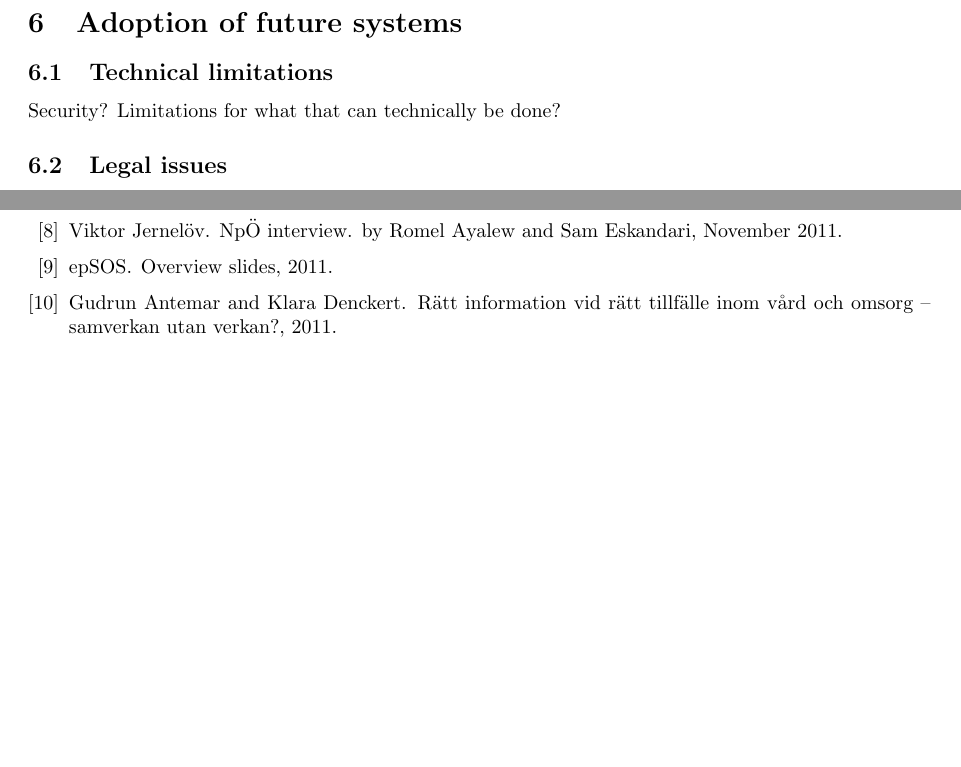
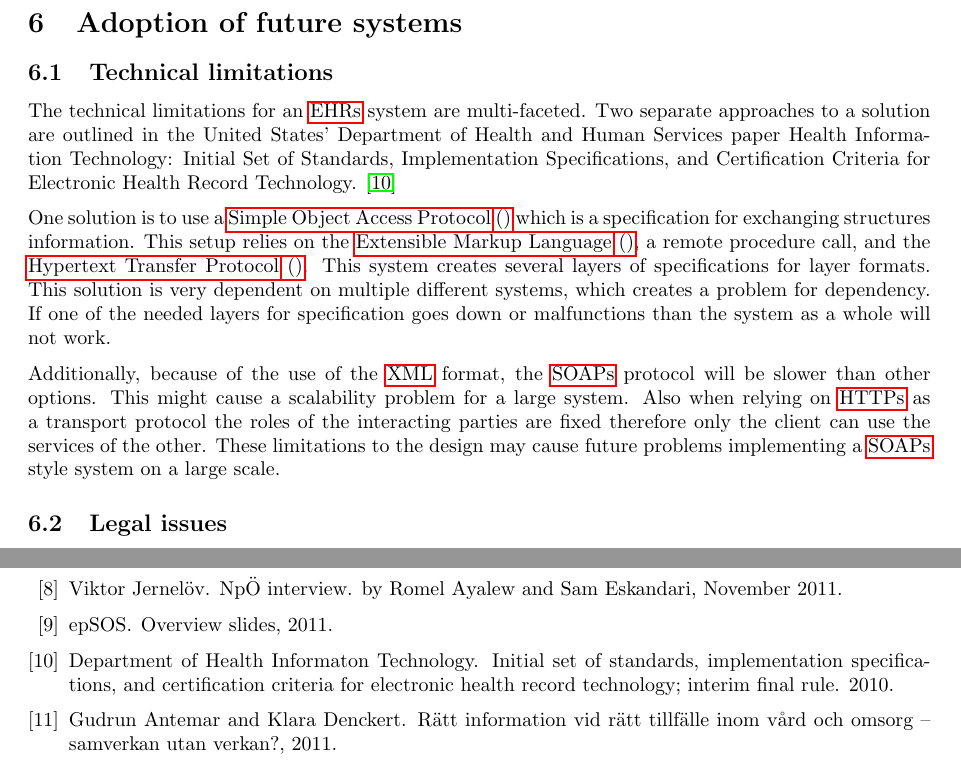
Before and after one commit to mooremo/HealthShare, a LaTeX paper (Report.tex): two parts of pages 14 and 21 of 21, joined at a grey line, cut so that both start at the same text, the shorter picture padded with empty space. Compiled offline with pdfLaTeX.

Commit message:
Added technical limitations and updated Glossary

```diff
--- a/Report.tex
+++ b/Report.tex
@@ -275,7 +275,25 @@ The only other option for sharing healthcare records would be to have a unified
 \label{sec:Future}
 
 \subsection{Technical limitations}
-Security? Limitations for what that can technically be done?
+
+\newglossaryentry{Simple Object Access Protocol}{name = {Simple Object Access Protocol}, description = {is a protocol specification for exchanging structured information in the implementation of Web Services in computer networks}}
+
+\newacronym[\glsshortpluralkey = SOAPs, \glslongpluralkey = Simple Object Access Protocol]{SOAP}{SOAP}{\gls{Simple Object Access Protocol}}
+
+\newglossaryentry{Hypertext Transfer Protocol}{name={Hypertext Transfer Protocol}, description={a networking protocol for distributed, collaborative, hypermedia information systems}}
+
+\newacronym[\glsshortpluralkey=HTTPs ,\glslongpluralkey= Hypertext Transfer Protocol]{HTTP}{HTTP}{\gls{Hypertext Transfer Protocol}}
+
+\newglossaryentry{Extensible Markup Language}{name={Extensible Markup Language}, description={a set of rules for encoding documents in machine-readable form}}
+
+\newacronym[\glsshortpluralkey=XLMs ,\glslongpluralkey=Extensible Markup Languages]{XML}{XML}{\gls{Extensible Markup Language}}
+
+The technical limitations for an \glspl{EHR} system are multi-faceted. Two separate approaches to a solution are outlined in the United States’ Department of Health and Human Services paper Health Information Technology: Initial Set of Standards, Implementation Specifications, and Certification Criteria for Electronic Health Record Technology. \cite{AMA}
+
+One solution is to use a \gls{SOAP} which is a specification for exchanging structures information. This setup relies on the \gls{XML}, a remote procedure call, and the \gls{HTTP}. This system creates several layers of specifications for layer formats. This solution is very dependent on multiple different systems, which creates a problem for dependency. If one of the needed layers for specification goes down or malfunctions than the system as a whole will not work.
+
+Additionally, because of the use of the \gls{XML} format, the \glspl{SOAP} protocol will be slower than other options. This might cause a scalability problem for a large system. Also when relying on \glspl{HTTP} as a transport protocol the roles of the interacting parties are fixed therefore only the client can use the services of the other. These limitations to the design may cause future problems implementing a \glspl{SOAP} style system on a large scale.
+
 
 
 \subsection{Legal issues}
```
Also changed, not shown: Report.gls, 1 other file.
